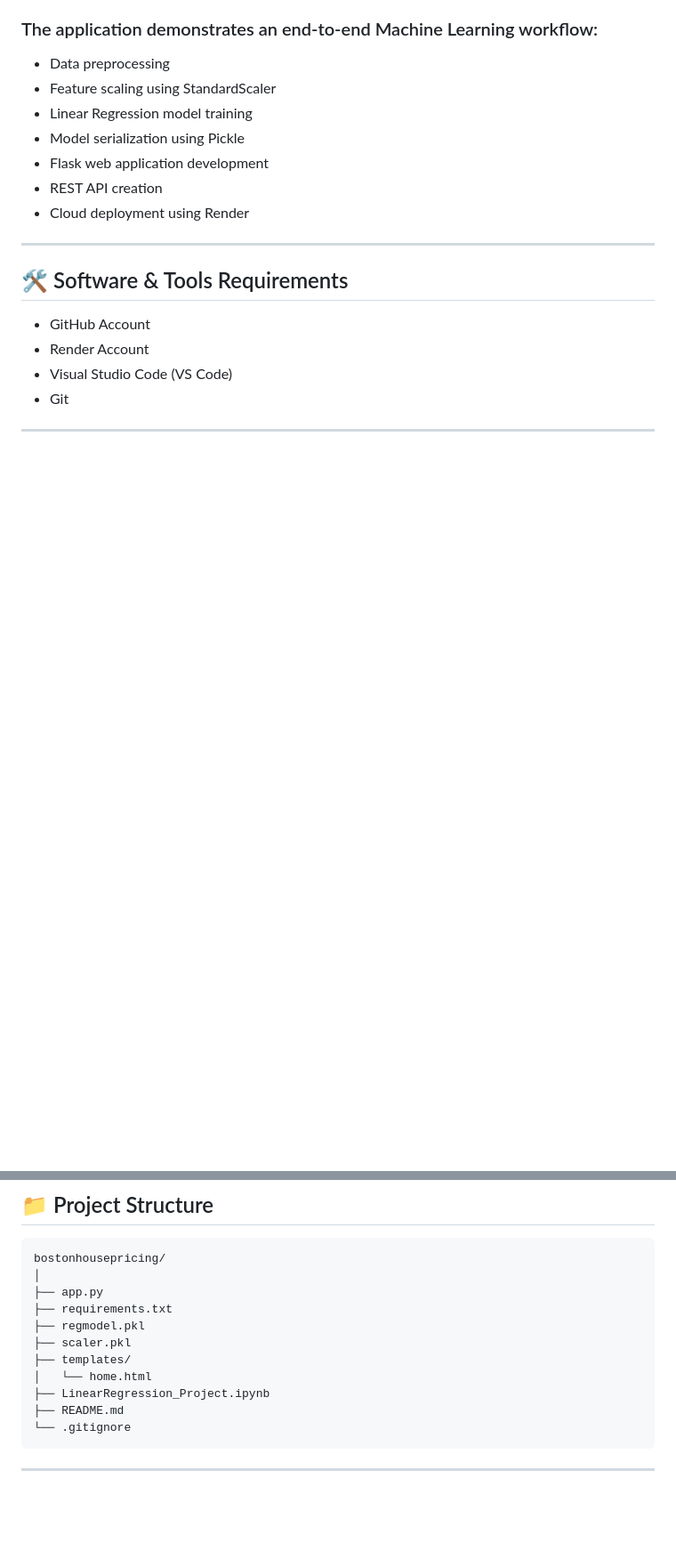
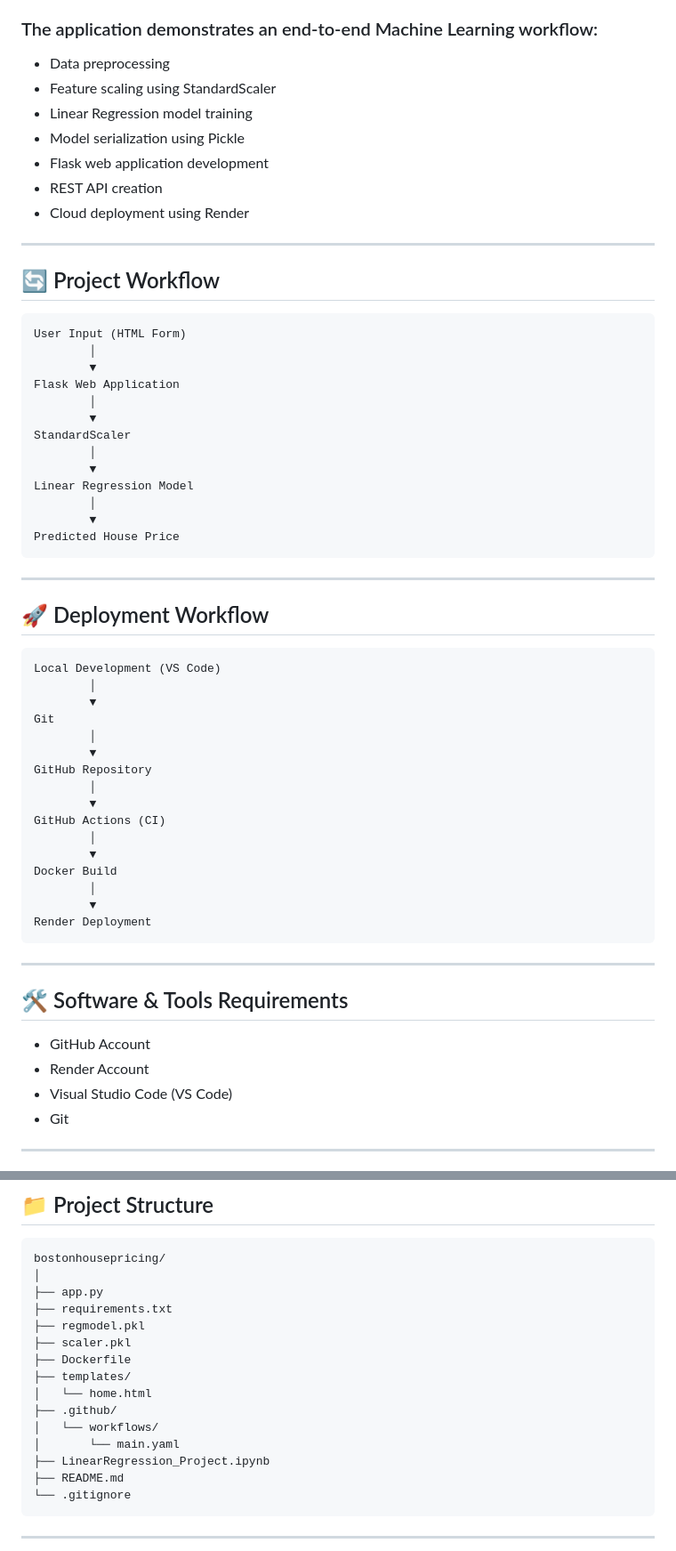
Before and after one commit to ankit-akash/bostonhousepricing, a Markdown page: README.md, 2 parts joined by grey strips. Shown at 89% size. GitHub-like rendering; blank space fills up the shorter version.

Commit message:
Updated the Readme file with the workflow diagram

````diff
--- a/README.md
+++ b/README.md
@@ -25,6 +25,49 @@ This project predicts the median value of owner-occupied homes in Boston based o
 - Flask web application development
 - REST API creation
 - Cloud deployment using Render
+
+---
+
+## 🔄 Project Workflow
+
+```text
+User Input (HTML Form)
+        │
+        ▼
+Flask Web Application
+        │
+        ▼
+StandardScaler
+        │
+        ▼
+Linear Regression Model
+        │
+        ▼
+Predicted House Price
+```
+
+---
+
+## 🚀 Deployment Workflow
+
+```text
+Local Development (VS Code)
+        │
+        ▼
+Git
+        │
+        ▼
+GitHub Repository
+        │
+        ▼
+GitHub Actions (CI)
+        │
+        ▼
+Docker Build
+        │
+        ▼
+Render Deployment
+```
 
 ---
 
@@ -92,8 +133,12 @@ bostonhousepricing/
 ├── requirements.txt
 ├── regmodel.pkl
 ├── scaler.pkl
+├── Dockerfile
 ├── templates/
 │   └── home.html
+├── .github/
+│   └── workflows/
+│       └── main.yaml
 ├── LinearRegression_Project.ipynb
 ├── README.md
 └── .gitignore
````
Also changed, not shown: other parts of README.md (+4 -18 lines).
